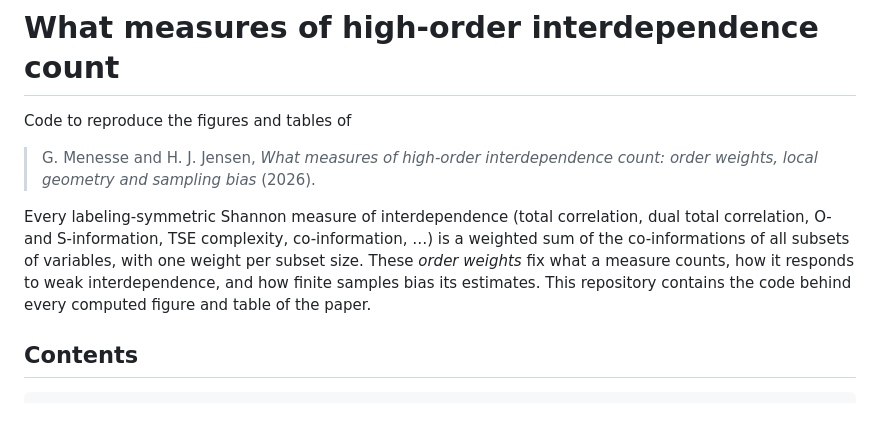
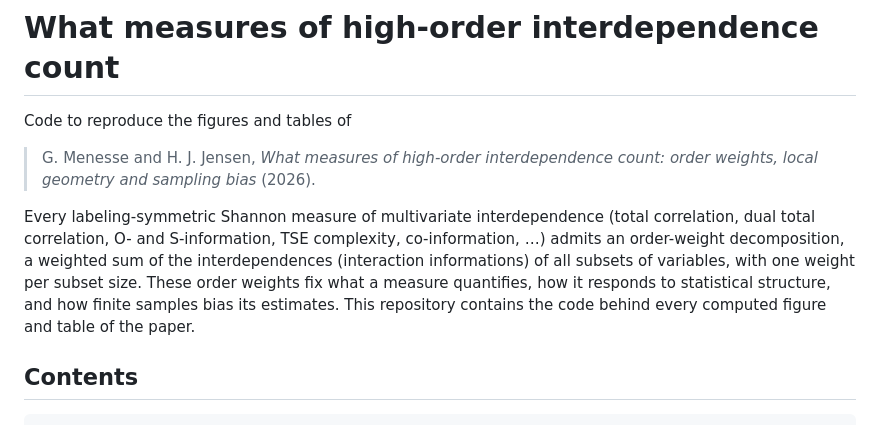
Before and after one commit to GuEMM/OrderWeights, a Markdown page: README.md, the part around the change. Drawn GitHub-style.

```diff
--- a/README.md
+++ b/README.md
@@ -4,7 +4,7 @@ Code to reproduce the figures and tables of
 
 > G. Menesse and H. J. Jensen, *What measures of high-order interdependence count: order weights, local geometry and sampling bias* (2026).
 
-Every labeling-symmetric Shannon measure of interdependence (total correlation, dual total correlation, O- and S-information, TSE complexity, co-information, …) is a weighted sum of the co-informations of all subsets of variables, with one weight per subset size. These *order weights* fix what a measure counts, how it responds to weak interdependence, and how finite samples bias its estimates. This repository contains the code behind every computed figure and table of the paper.
+Every labeling-symmetric Shannon measure of multivariate interdependence (total correlation, dual total correlation, O- and S-information, TSE complexity, co-information, …) admits an order-weight decomposition, a weighted sum of the interdependences (interaction informations) of all subsets of variables, with one weight per subset size. These order weights fix what a measure quantifies, how it responds to statistical structure, and how finite samples bias its estimates. This repository contains the code behind every computed figure and table of the paper.
 
 ## Contents
 
```
